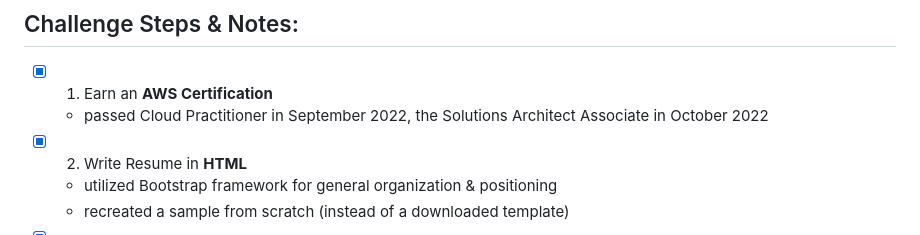
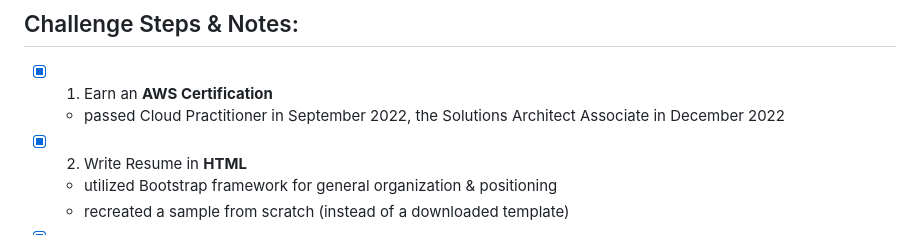
Before and after one commit to iamGeorgePro/Cloud-Challenge, a Markdown page: README.md, the part around the change. GitHub-like rendering.

```diff
--- a/README.md
+++ b/README.md
@@ -28,7 +28,7 @@ Check out my article about completing the project here:  [**The Cloud Resume Cha
 
 
 - [x]  1. Earn an **AWS Certification**
-    - passed Cloud Practitioner in September 2022, the Solutions Architect Associate in October 2022
+    - passed Cloud Practitioner in September 2022, the Solutions Architect Associate in December 2022
 
 - [x]  2. Write Resume in **HTML**
     - utilized Bootstrap framework for general organization & positioning
```
